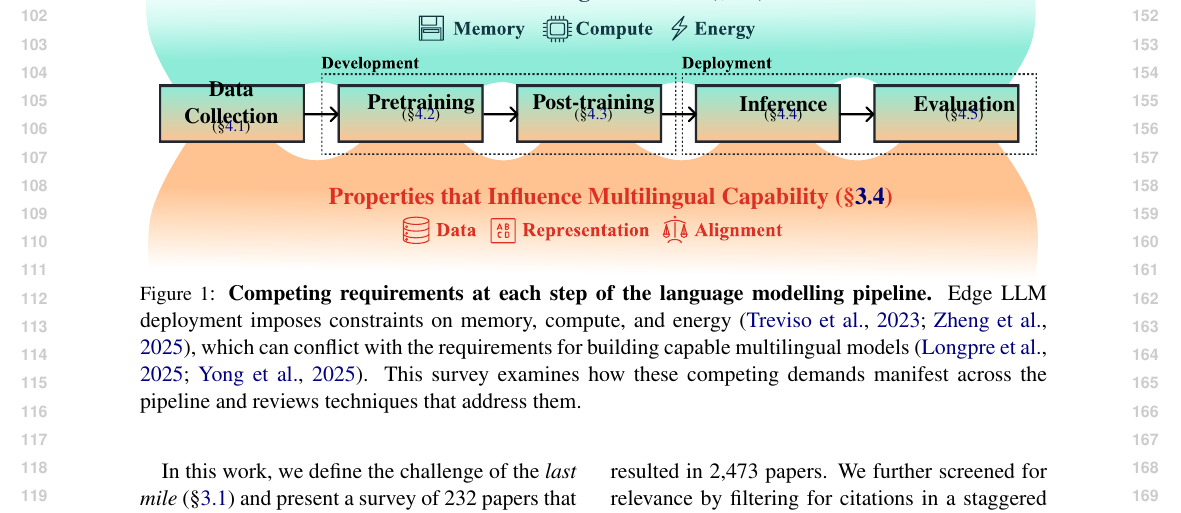
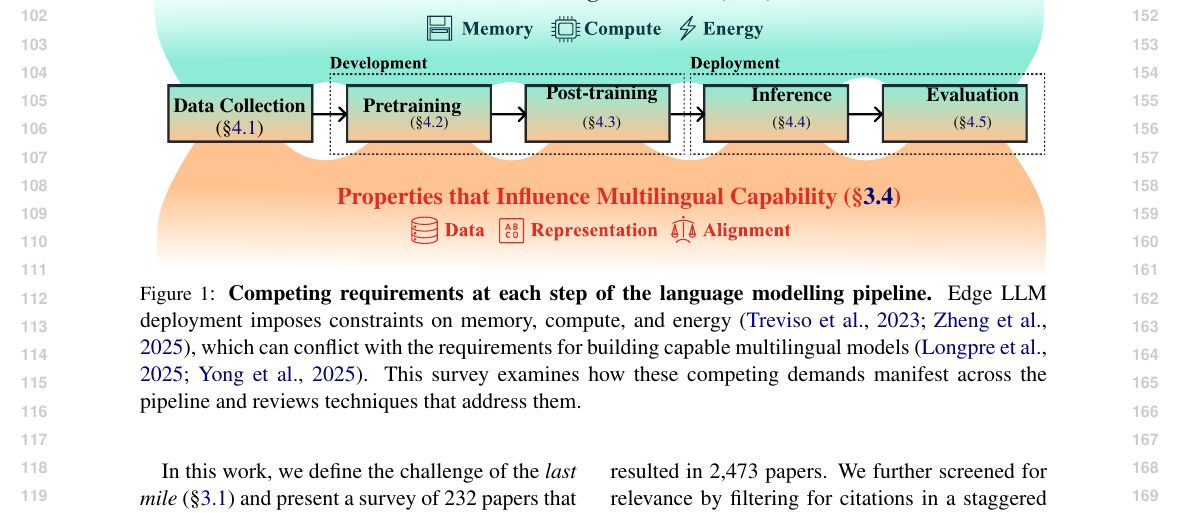
Before and after one commit to ljvmiranda921/multilinguality-at-the-edge, a LaTeX paper (tacl2021v1-template.tex): part of page 2 of 14, cut so that both start at the same text. Compiled offline with pdfLaTeX.

Commit message:
[wip] Update

```diff
--- a/tacl2021v1-template.tex
+++ b/tacl2021v1-template.tex
@@ -124,25 +124,25 @@ As LLMs become central to economic productivity, these compounding barriers thre
       \node[anchor=center, font=\large\bfseries, text=cdarkcrest] at (0.52, 0.20)
       {Properties that Influence Multilingual Capability (\S\ref{sec:multilingual_constraints})};
       % Pipeline stage labels
-      \node[anchor=center, font=\bfseries] at (0.08, 0.50)
-      {\begin{tabular}{c}Data\\Collection\end{tabular}};
-      \node[anchor=south, font=\scriptsize] at (0.08, 0.38)
+      \node[anchor=center, font=\small\bfseries] at (0.08, 0.49)
+      {\begin{tabular}{c}Data Collection\end{tabular}};
+      \node[anchor=center, font=\small] at (0.08, 0.42)
       {(\S\ref{sec:data_collection})};
-      \node[anchor=center, font=\bfseries] at (0.30, 0.50)
+      \node[anchor=center, font=\small\bfseries] at (0.28, 0.49)
       {Pretraining};
-      \node[anchor=south, font=\scriptsize] at (0.30, 0.42)
+      \node[anchor=center, font=\scriptsize] at (0.30, 0.44)
       {(\S\ref{sec:pretraining})};
-      \node[anchor=center, font=\bfseries] at (0.50, 0.50)
+      \node[anchor=center, font=\small\bfseries] at (0.50, 0.53)
       {Post-training};
-      \node[anchor=south, font=\scriptsize] at (0.50, 0.42)
+      \node[anchor=center, font=\scriptsize] at (0.50, 0.44)
       {(\S\ref{sec:post_training})};
-      \node[anchor=center, font=\bfseries] at (0.72, 0.50)
+      \node[anchor=center, font=\small\bfseries] at (0.72, 0.53)
       {Inference};
-      \node[anchor=south, font=\scriptsize] at (0.72, 0.42)
+      \node[anchor=center, font=\scriptsize] at (0.72, 0.44)
       {(\S\ref{sec:inference})};
-      \node[anchor=center, font=\bfseries] at (0.93, 0.50)
+      \node[anchor=center, font=\small\bfseries] at (0.93, 0.53)
       {Evaluation};
-      \node[anchor=south, font=\scriptsize] at (0.93, 0.42)
+      \node[anchor=center, font=\scriptsize] at (0.93, 0.44)
       {(\S\ref{sec:evaluation})};
     \end{scope}
   \end{tikzpicture}
```
